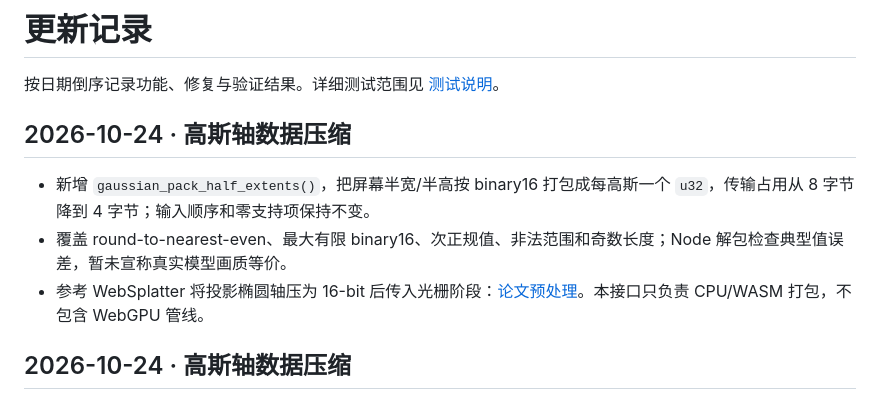
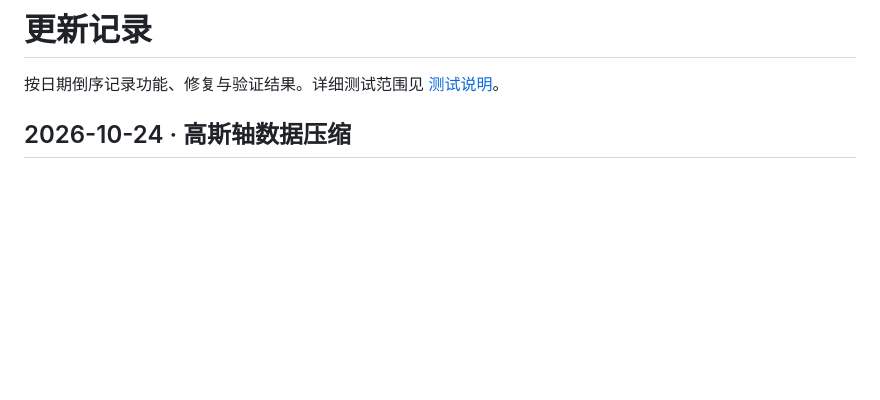
Before and after one commit to sakorman/three-wasm-rust, a Markdown page: CHANGELOG.md, the part around the change. GitHub-like rendering; blank space fills up the shorter version.

Commit message:
docs: deduplicate Gaussian packing log

```diff
--- a/CHANGELOG.md
+++ b/CHANGELOG.md
@@ -1,12 +1,6 @@
 # 更新记录
 
 按日期倒序记录功能、修复与验证结果。详细测试范围见 [测试说明](docs/verification.md)。
-
-## 2026-10-24 · 高斯轴数据压缩
-
-- 新增 `gaussian_pack_half_extents()`，把屏幕半宽/半高按 binary16 打包成每高斯一个 `u32`，传输占用从 8 字节降到 4 字节；输入顺序和零支持项保持不变。
-- 覆盖 round-to-nearest-even、最大有限 binary16、次正规值、非法范围和奇数长度；Node 解包检查典型值误差，暂未宣称真实模型画质等价。
-- 参考 WebSplatter 将投影椭圆轴压为 16-bit 后传入光栅阶段：[论文预处理](https://arxiv.org/html/2602.03207v1#S3.SS2)。本接口只负责 CPU/WASM 打包，不包含 WebGPU 管线。
 
 ## 2026-10-24 · 高斯轴数据压缩
 
```
